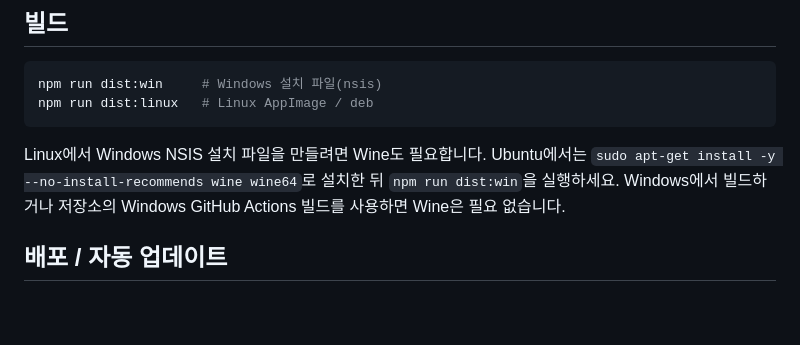
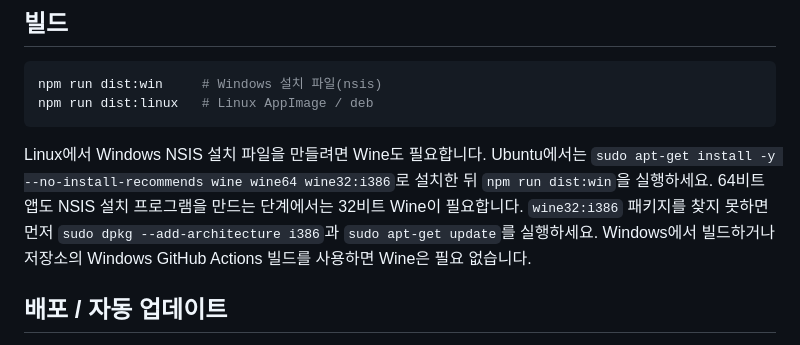
Before and after one commit to 3rdappsmod/SkySpell, a Markdown page: README.md, the part around the change. Drawn GitHub-style; blank space fills up the shorter version.

Commit message:
Document 32-bit Wine requirement for Linux NSIS builds

````diff
--- a/README.md
+++ b/README.md
@@ -54,7 +54,7 @@ npm run dist:win     # Windows 설치 파일(nsis)
 npm run dist:linux   # Linux AppImage / deb
 ```
 
-Linux에서 Windows NSIS 설치 파일을 만들려면 Wine도 필요합니다. Ubuntu에서는 `sudo apt-get install -y --no-install-recommends wine wine64`로 설치한 뒤 `npm run dist:win`을 실행하세요. Windows에서 빌드하거나 저장소의 Windows GitHub Actions 빌드를 사용하면 Wine은 필요 없습니다.
+Linux에서 Windows NSIS 설치 파일을 만들려면 Wine도 필요합니다. Ubuntu에서는 `sudo apt-get install -y --no-install-recommends wine wine64 wine32:i386`로 설치한 뒤 `npm run dist:win`을 실행하세요. 64비트 앱도 NSIS 설치 프로그램을 만드는 단계에서는 32비트 Wine이 필요합니다. `wine32:i386` 패키지를 찾지 못하면 먼저 `sudo dpkg --add-architecture i386`과 `sudo apt-get update`를 실행하세요. Windows에서 빌드하거나 저장소의 Windows GitHub Actions 빌드를 사용하면 Wine은 필요 없습니다.
 
 ## 배포 / 자동 업데이트
 
````
